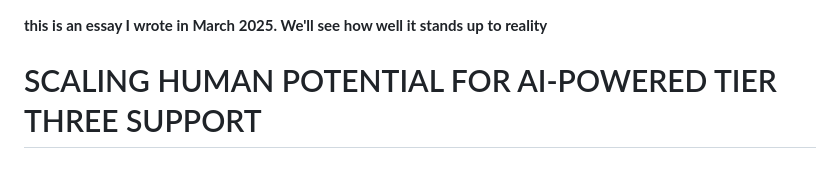
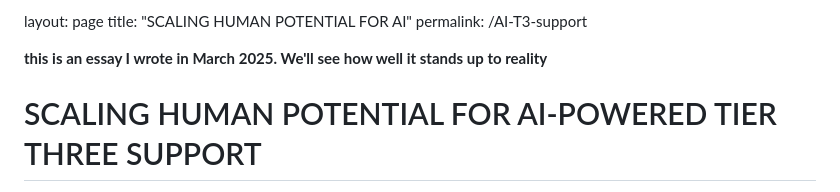
Before and after one commit to kincyc/kincyc.github.io, a Markdown page: AI-T3-support.md, the part around the change. Drawn GitHub-style.

Commit message:
add frontmatter

```diff
--- a/AI-T3-support.md
+++ b/AI-T3-support.md
@@ -1,3 +1,7 @@
+layout: page
+title: "SCALING HUMAN POTENTIAL FOR AI"
+permalink: /AI-T3-support
+
 **this is an essay I wrote in March 2025. We'll see how well it stands up to reality**
 
 # SCALING HUMAN POTENTIAL FOR AI-POWERED TIER THREE SUPPORT
```
